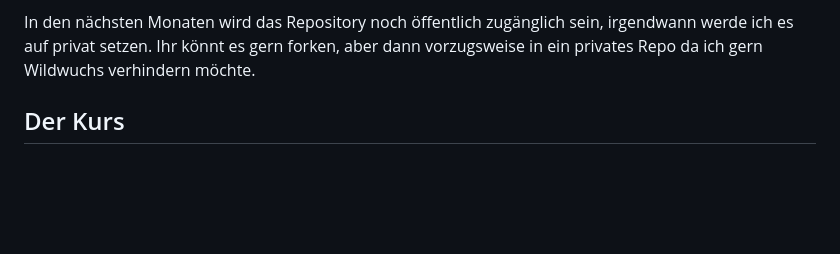
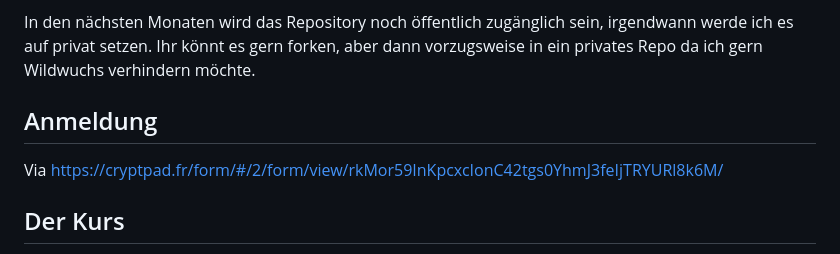
Before and after one commit to UweZiegenhagen/FUH-LaTeX-2024-1, a Markdown page: README.md, the part around the change. Rendered like a GitHub page; blank space fills up the shorter version.

```diff
--- a/README.md
+++ b/README.md
@@ -18,6 +18,10 @@ git reset --hard origin/main
 In den nächsten Monaten wird das Repository noch öffentlich zugänglich sein,
 irgendwann werde ich es auf privat setzen. Ihr könnt es gern forken, aber dann
 vorzugsweise in ein privates Repo da ich gern Wildwuchs verhindern möchte.
+
+## Anmeldung
+
+Via https://cryptpad.fr/form/#/2/form/view/rkMor59InKpcxcIonC42tgs0YhmJ3feIjTRYURl8k6M/
 
 ## Der Kurs
 
```
